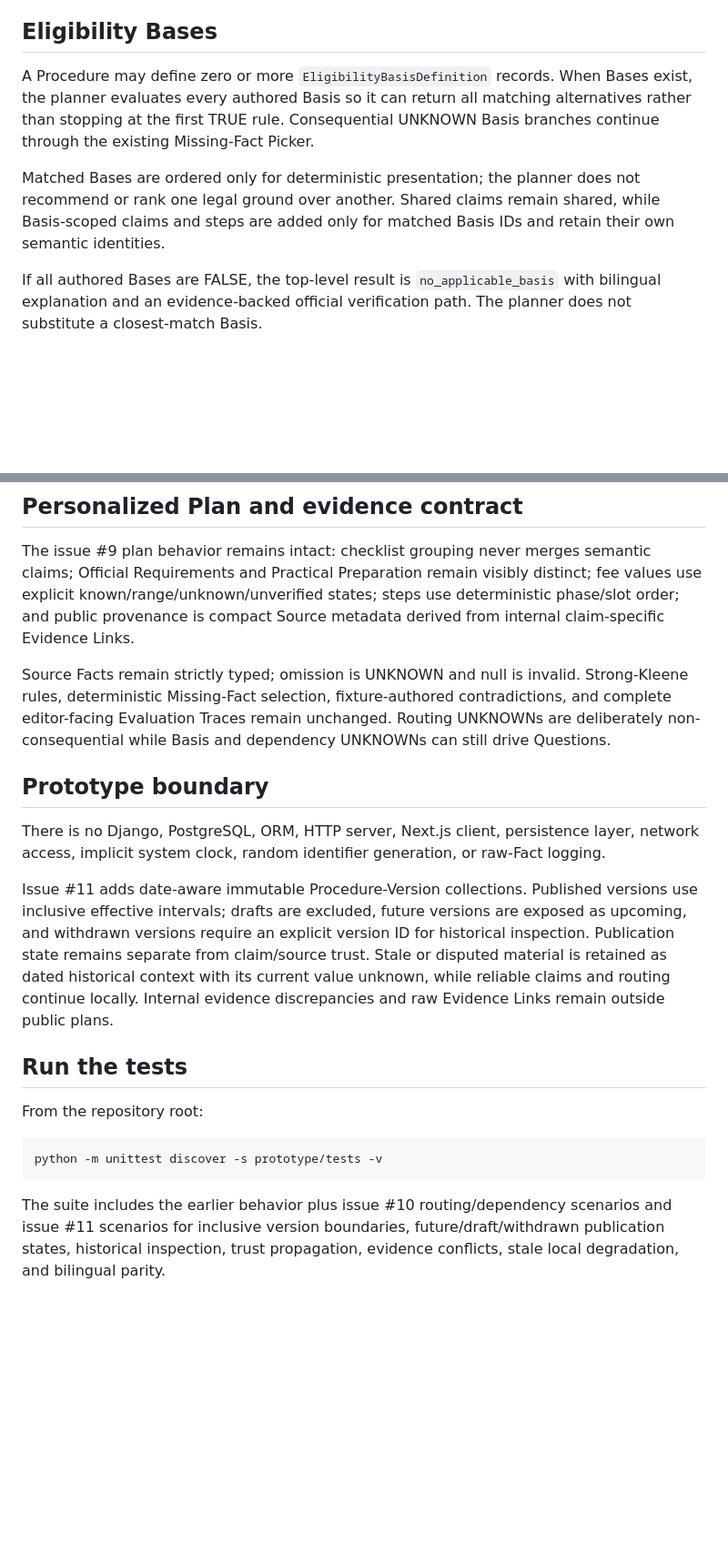
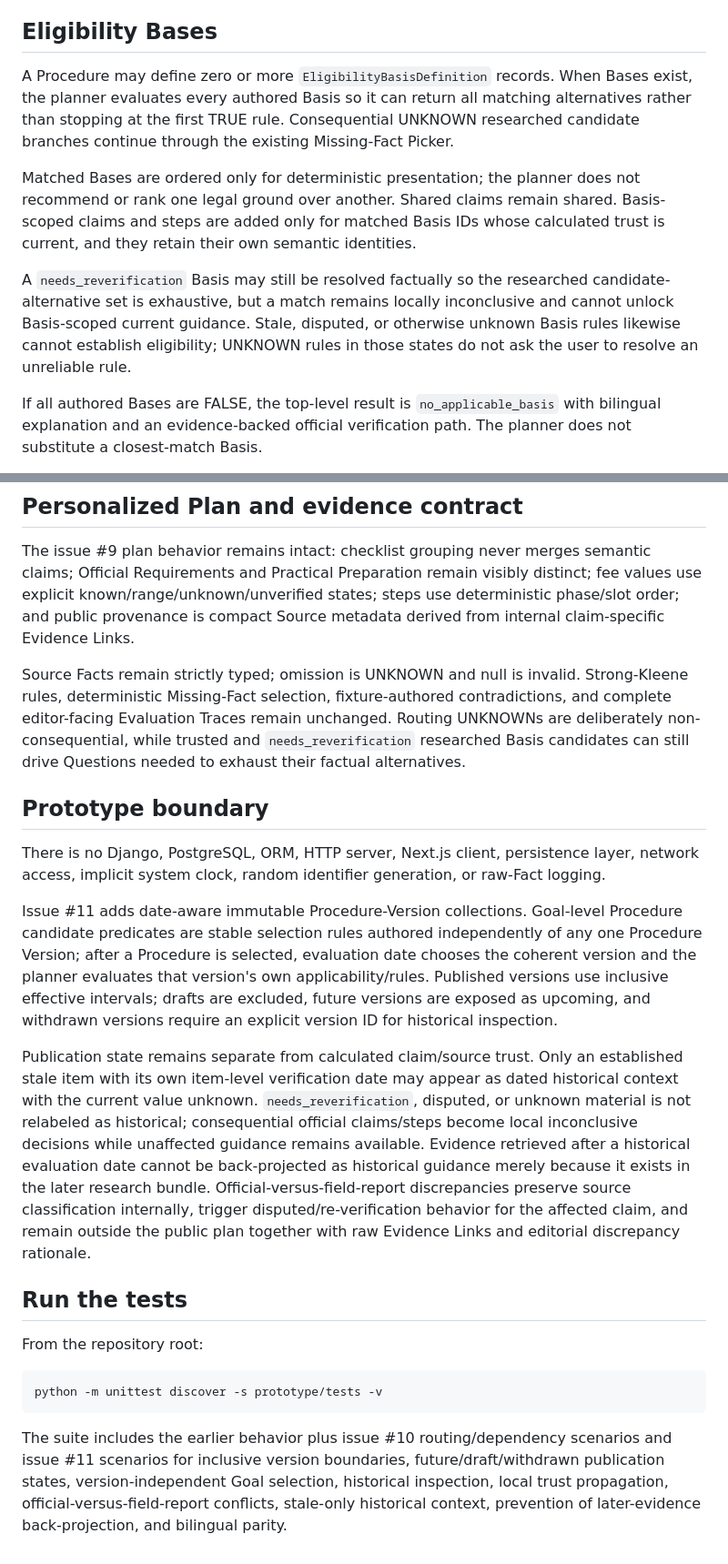
Before and after one commit to greybonfire/bardi, a Markdown page: prototype/README.md, 2 parts joined by grey strips. Shown at 91% size. Drawn GitHub-style; blank space fills up the shorter version.

Commit message:
Document corrected issue 11 trust boundaries

````diff
--- a/prototype/README.md
+++ b/prototype/README.md
@@ -23,9 +23,11 @@ Issues #5–#9 established Procedure selection, typed three-valued evaluation, d
 
 ## Eligibility Bases
 
-A Procedure may define zero or more `EligibilityBasisDefinition` records. When Bases exist, the planner evaluates every authored Basis so it can return all matching alternatives rather than stopping at the first TRUE rule. Consequential UNKNOWN Basis branches continue through the existing Missing-Fact Picker.
+A Procedure may define zero or more `EligibilityBasisDefinition` records. When Bases exist, the planner evaluates every authored Basis so it can return all matching alternatives rather than stopping at the first TRUE rule. Consequential UNKNOWN researched candidate branches continue through the existing Missing-Fact Picker.
 
-Matched Bases are ordered only for deterministic presentation; the planner does not recommend or rank one legal ground over another. Shared claims remain shared, while Basis-scoped claims and steps are added only for matched Basis IDs and retain their own semantic identities.
+Matched Bases are ordered only for deterministic presentation; the planner does not recommend or rank one legal ground over another. Shared claims remain shared. Basis-scoped claims and steps are added only for matched Basis IDs whose calculated trust is current, and they retain their own semantic identities.
+
+A `needs_reverification` Basis may still be resolved factually so the researched candidate-alternative set is exhaustive, but a match remains locally inconclusive and cannot unlock Basis-scoped current guidance. Stale, disputed, or otherwise unknown Basis rules likewise cannot establish eligibility; UNKNOWN rules in those states do not ask the user to resolve an unreliable rule.
 
 If all authored Bases are FALSE, the top-level result is `no_applicable_basis` with bilingual explanation and an evidence-backed official verification path. The planner does not substitute a closest-match Basis.
 
@@ -59,13 +61,15 @@ The passport fixture moves its Giza jurisdiction rule from the Service Point its
 
 The issue #9 plan behavior remains intact: checklist grouping never merges semantic claims; Official Requirements and Practical Preparation remain visibly distinct; fee values use explicit known/range/unknown/unverified states; steps use deterministic phase/slot order; and public provenance is compact Source metadata derived from internal claim-specific Evidence Links.
 
-Source Facts remain strictly typed; omission is UNKNOWN and null is invalid. Strong-Kleene rules, deterministic Missing-Fact selection, fixture-authored contradictions, and complete editor-facing Evaluation Traces remain unchanged. Routing UNKNOWNs are deliberately non-consequential while Basis and dependency UNKNOWNs can still drive Questions.
+Source Facts remain strictly typed; omission is UNKNOWN and null is invalid. Strong-Kleene rules, deterministic Missing-Fact selection, fixture-authored contradictions, and complete editor-facing Evaluation Traces remain unchanged. Routing UNKNOWNs are deliberately non-consequential, while trusted and `needs_reverification` researched Basis candidates can still drive Questions needed to exhaust their factual alternatives.
 
 ## Prototype boundary
 
 There is no Django, PostgreSQL, ORM, HTTP server, Next.js client, persistence layer, network access, implicit system clock, random identifier generation, or raw-Fact logging.
 
-Issue #11 adds date-aware immutable Procedure-Version collections. Published versions use inclusive effective intervals; drafts are excluded, future versions are exposed as upcoming, and withdrawn versions require an explicit version ID for historical inspection. Publication state remains separate from claim/source trust. Stale or disputed material is retained as dated historical context with its current value unknown, while reliable claims and routing continue locally. Internal evidence discrepancies and raw Evidence Links remain outside public plans.
+Issue #11 adds date-aware immutable Procedure-Version collections. Goal-level Procedure candidate predicates are stable selection rules authored independently of any one Procedure Version; after a Procedure is selected, evaluation date chooses the coherent version and the planner evaluates that version's own applicability/rules. Published versions use inclusive effective intervals; drafts are excluded, future versions are exposed as upcoming, and withdrawn versions require an explicit version ID for historical inspection.
+
+Publication state remains separate from calculated claim/source trust. Only an established stale item with its own item-level verification date may appear as dated historical context with the current value unknown. `needs_reverification`, disputed, or unknown material is not relabeled as historical; consequential official claims/steps become local inconclusive decisions while unaffected guidance remains available. Evidence retrieved after a historical evaluation date cannot be back-projected as historical guidance merely because it exists in the later research bundle. Official-versus-field-report discrepancies preserve source classification internally, trigger disputed/re-verification behavior for the affected claim, and remain outside the public plan together with raw Evidence Links and editorial discrepancy rationale.
 
 ## Run the tests
 
@@ -75,4 +79,4 @@ From the repository root:
 python -m unittest discover -s prototype/tests -v
 ```
 
-The suite includes the earlier behavior plus issue #10 routing/dependency scenarios and issue #11 scenarios for inclusive version boundaries, future/draft/withdrawn publication states, historical inspection, trust propagation, evidence conflicts, stale local degradation, and bilingual parity.
+The suite includes the earlier behavior plus issue #10 routing/dependency scenarios and issue #11 scenarios for inclusive version boundaries, future/draft/withdrawn publication states, version-independent Goal selection, historical inspection, local trust propagation, official-versus-field-report conflicts, stale-only historical context, prevention of later-evidence back-projection, and bilingual parity.
````
